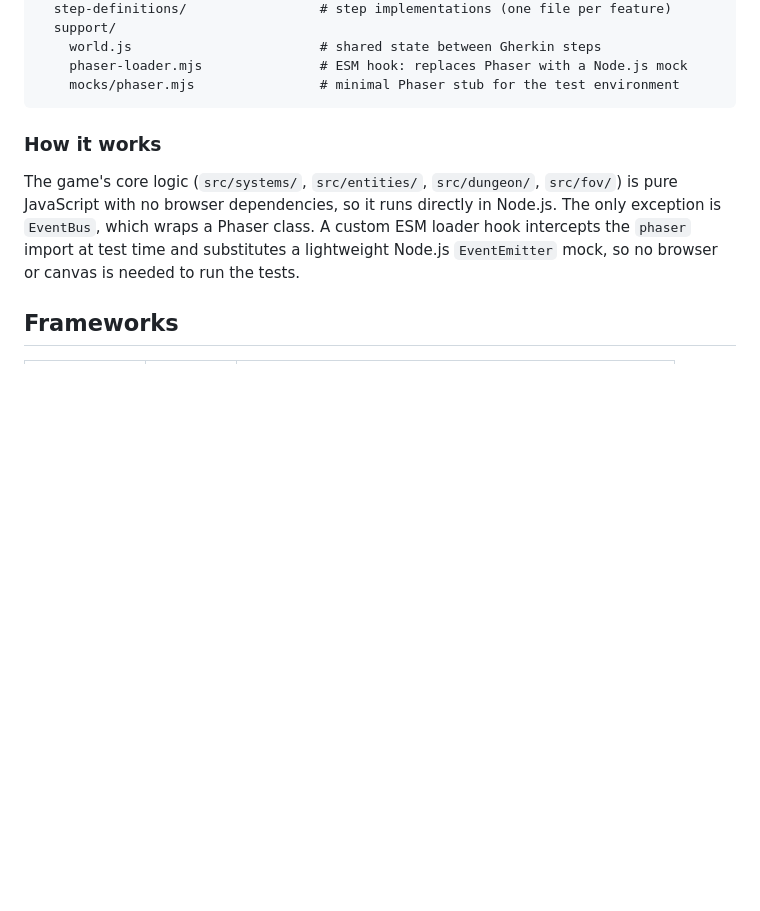
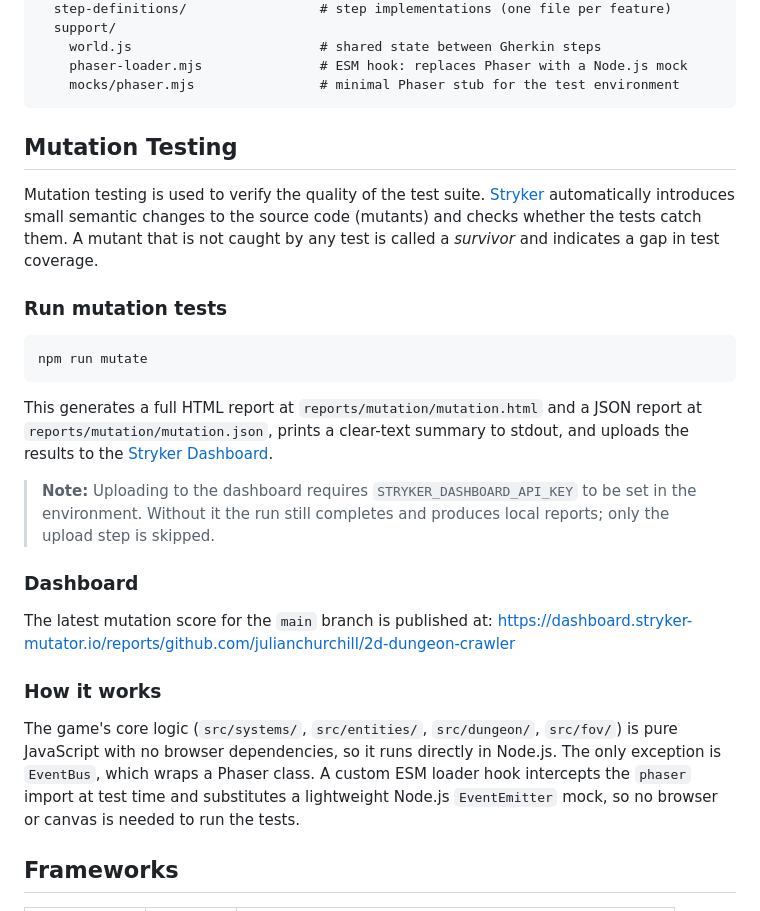
Before and after one commit to julianchurchill/2d-dungeon-crawler, a Markdown page: README.md, the part around one of its changes. GitHub-like rendering; blank space fills up the shorter version.

Commit message:
Add mutation testing section and badge to README
Co-Authored-By: Claude Sonnet 4.6 <noreply@anthropic.com>

````diff
--- a/README.md
+++ b/README.md
@@ -70,6 +72,25 @@ features/
     phaser-loader.mjs               # ESM hook: replaces Phaser with a Node.js mock
     mocks/phaser.mjs                # minimal Phaser stub for the test environment
 ```
+
+## Mutation Testing
+
+Mutation testing is used to verify the quality of the test suite. [Stryker](https://stryker-mutator.io/) automatically introduces small semantic changes to the source code (mutants) and checks whether the tests catch them. A mutant that is not caught by any test is called a *survivor* and indicates a gap in test coverage.
+
+### Run mutation tests
+
+```bash
+npm run mutate
+```
+
+This generates a full HTML report at `reports/mutation/mutation.html` and a JSON report at `reports/mutation/mutation.json`, prints a clear-text summary to stdout, and uploads the results to the [Stryker Dashboard](https://dashboard.stryker-mutator.io/reports/github.com/julianchurchill/2d-dungeon-crawler).
+
+> **Note:** Uploading to the dashboard requires `STRYKER_DASHBOARD_API_KEY` to be set in the environment. Without it the run still completes and produces local reports; only the upload step is skipped.
+
+### Dashboard
+
+The latest mutation score for the `main` branch is published at:
+<https://dashboard.stryker-mutator.io/reports/github.com/julianchurchill/2d-dungeon-crawler>
 
 ### How it works
 
````
Also changed, not shown: other parts of README.md (+2 -0 lines).
